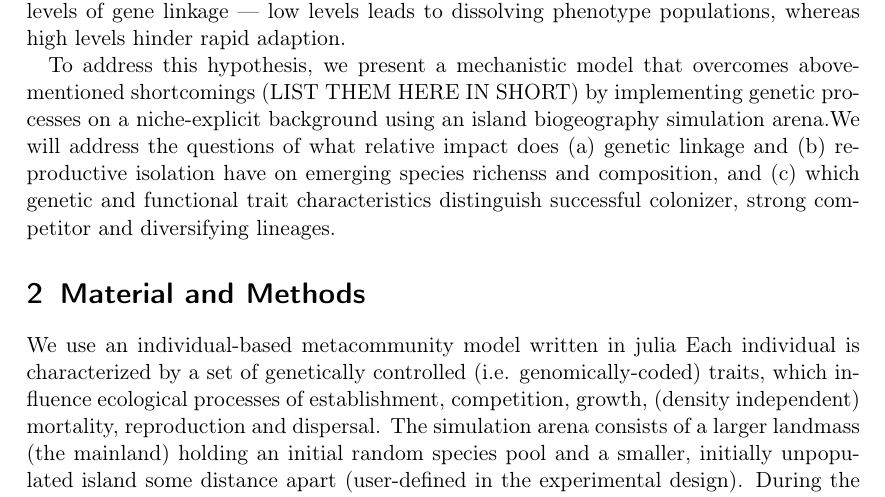
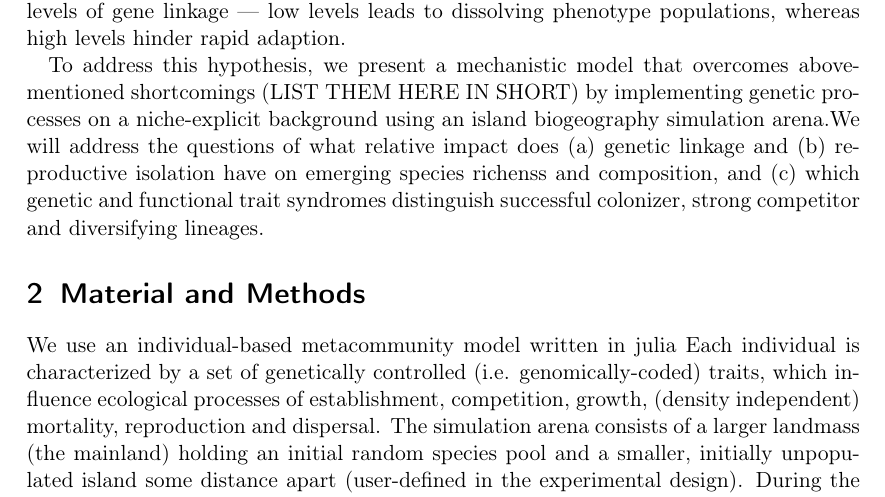
Before and after one commit to lleiding/gemm, a LaTeX paper (paper/draft.tex): part of page 3 of 5, cut so that both start at the same text. Compiled offline with pdfLaTeX.

Commit message:
add some more comments for intro from PubClub

```diff
--- a/paper/draft.tex
+++ b/paper/draft.tex
@@ -100,9 +106,9 @@ using an island biogeography simulation arena.%% Using an individual-based mecha
 %% and what trait combinations constitute successful colonizer and radiating species, respectively.
 We will address the questions of what relative impact does (a) genetic linkage and
 (b) reproductive isolation have on emerging species richenss and composition,
-and (c) which genetic and functional trait characteristics distinguish successful colonizer,
+and (c) which genetic and functional trait syndromes %% Which?
+distinguish successful colonizer,
 strong competitor and diversifying lineages.
-
 
 
 \section{Material and Methods}
```
Also changed, not shown: paper/draft.tex (6 more changed lines).
